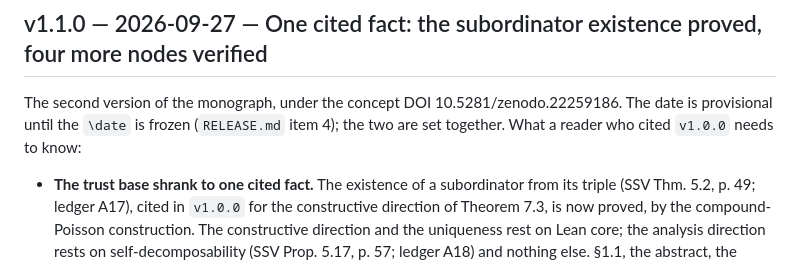
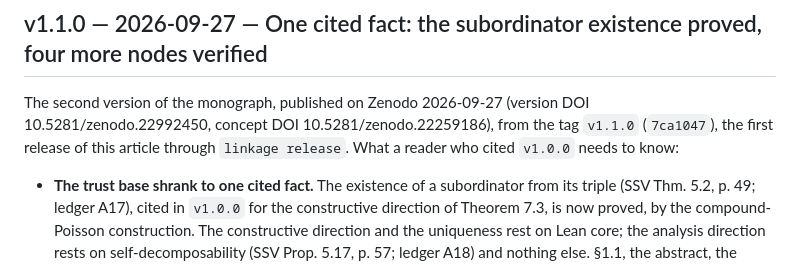
Before and after one commit to danielfagerstrom/hemigroup-causal-scale-space-kernels, a Markdown page: CHANGELOG.md, the part around the change. Drawn GitHub-style.

Commit message:
CHANGELOG: v1.1.0 published, version DOI 10.5281/zenodo.22992450
RELEASE.md item 6: the version and concept DOIs recorded.

Co-Authored-By: Claude Opus 5.5 <noreply@anthropic.com>

```diff
--- a/CHANGELOG.md
+++ b/CHANGELOG.md
@@ -8,9 +8,10 @@ rule 2). Work since the last release accumulates under Unreleased.
 
 ## v1.1.0 — 2026-09-27 — One cited fact: the subordinator existence proved, four more nodes verified
 
-The second version of the monograph, under the concept DOI 10.5281/zenodo.22259186. The date is
-provisional until the `\date` is frozen (`RELEASE.md` item 4); the two are set together. What a
-reader who cited `v1.0.0` needs to know:
+The second version of the monograph, published on Zenodo 2026-09-27 (version DOI
+10.5281/zenodo.22992450, concept DOI 10.5281/zenodo.22259186), from the tag `v1.1.0` (`7ca1047`),
+the first release of this article through `linkage release`. What a reader who cited `v1.0.0`
+needs to know:
 
 - **The trust base shrank to one cited fact.** The existence of a subordinator from its triple
   (SSV Thm. 5.2, p. 49; ledger A17), cited in `v1.0.0` for the constructive direction of
```
